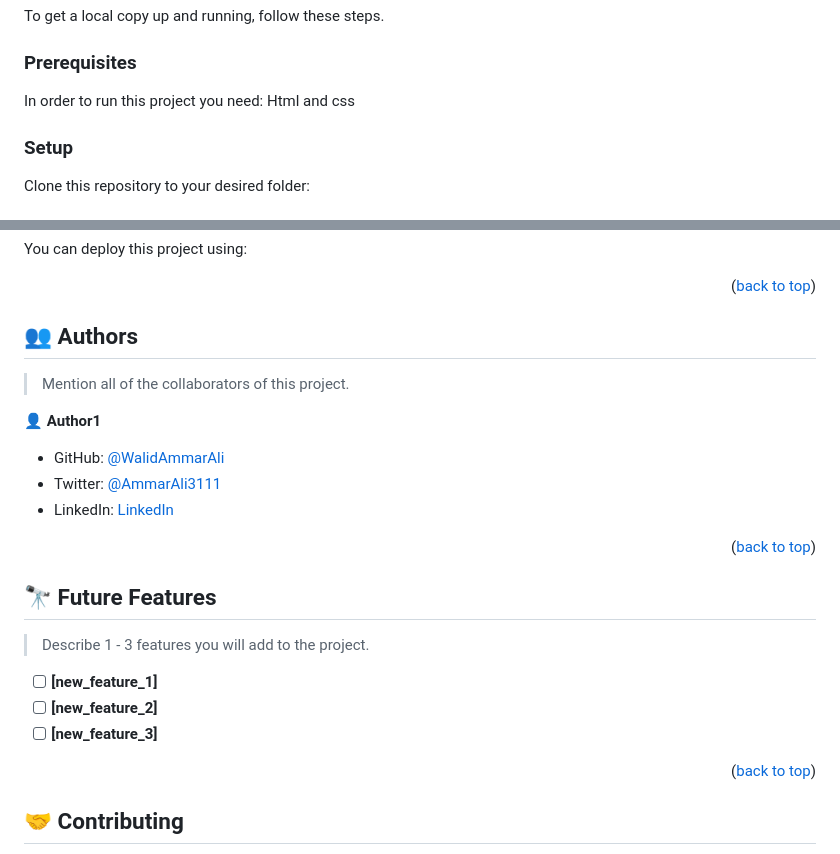
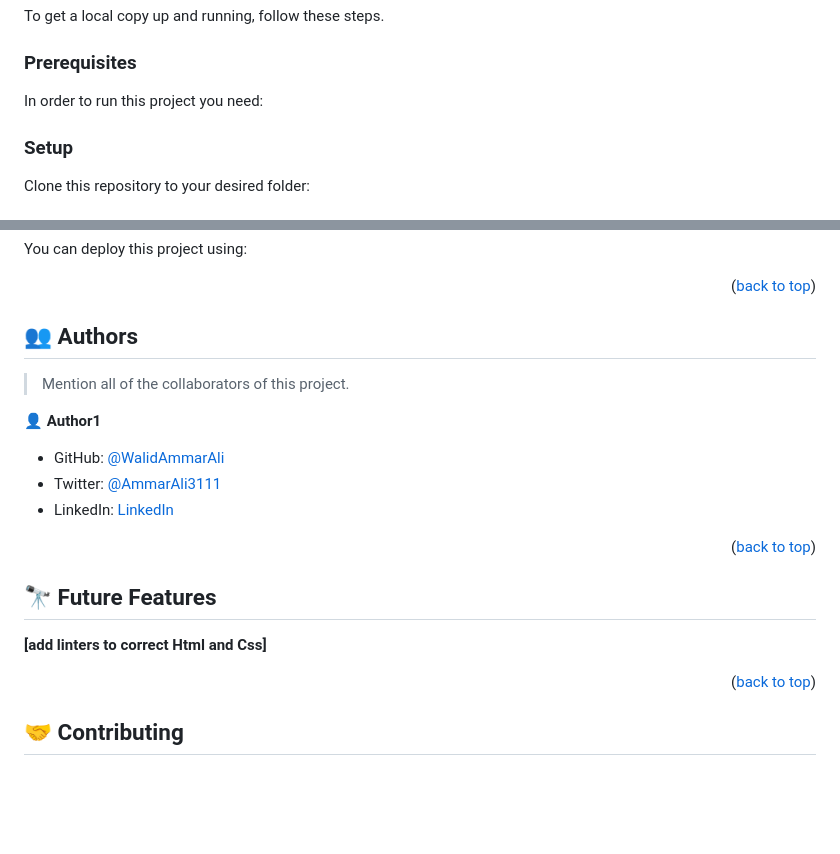
Before and after one commit to WalidAmmarAli/Microverse-Project-module1, a Markdown page: README.md, 2 parts joined by grey strips. Drawn GitHub-style; blank space fills up the shorter version.

````diff
--- a/README.md
+++ b/README.md
@@ -84,10 +92,10 @@ To get a local copy up and running, follow these steps.
 
 ### Prerequisites
 
-In order to run this project you need: Html and css
+In order to run this project you need:
 
 <!--
-Example command: git clone
+Example command:
 
 ```sh
  gem install rails
@@ -177,11 +185,9 @@ Example:
 
 ## 🔭 Future Features <a name="future-features"></a>
 
-> Describe 1 - 3 features you will add to the project.
 
-- [ ] **[new_feature_1]**
-- [ ] **[new_feature_2]**
-- [ ] **[new_feature_3]**
+**[add linters to correct Html and Css]**
+
 
 <p align="right">(<a href="#readme-top">back to top</a>)</p>
 
````
Also changed, not shown: other parts of README.md (+57 -55 lines).
